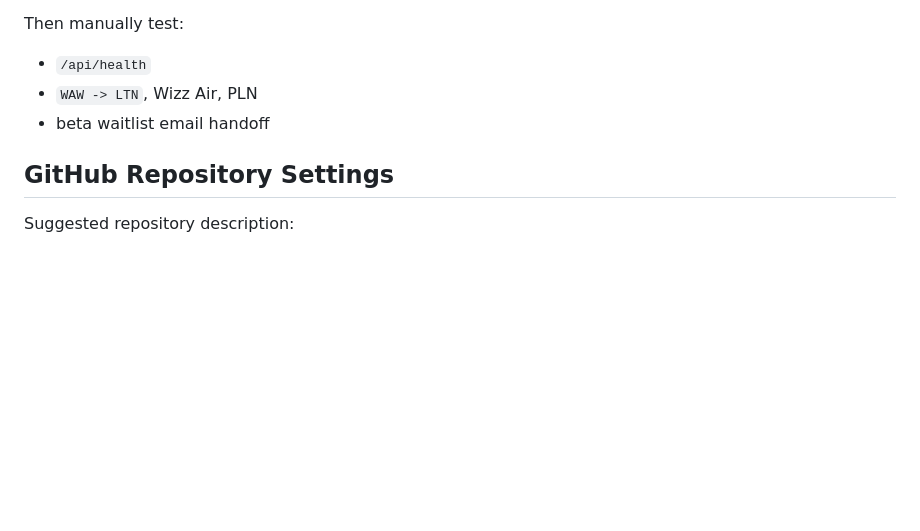
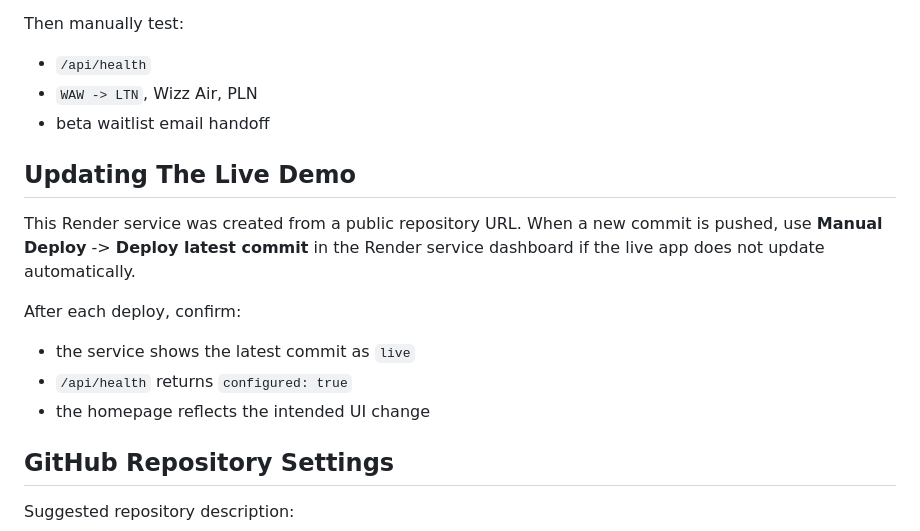
Before and after one commit to Desdem0n/farescout, a Markdown page: DEPLOYMENT.md, the part around the change. Drawn GitHub-style; blank space fills up the shorter version.

```diff
--- a/DEPLOYMENT.md
+++ b/DEPLOYMENT.md
@@ -100,6 +100,16 @@ Then manually test:
 - `WAW -> LTN`, Wizz Air, PLN
 - beta waitlist email handoff
 
+## Updating The Live Demo
+
+This Render service was created from a public repository URL. When a new commit is pushed, use **Manual Deploy** -> **Deploy latest commit** in the Render service dashboard if the live app does not update automatically.
+
+After each deploy, confirm:
+
+- the service shows the latest commit as `live`
+- `/api/health` returns `configured: true`
+- the homepage reflects the intended UI change
+
 ## GitHub Repository Settings
 
 Suggested repository description:
```
Also changed, not shown: README.md (+1 -0 lines), docs/screenshots/desktop-search.png.
